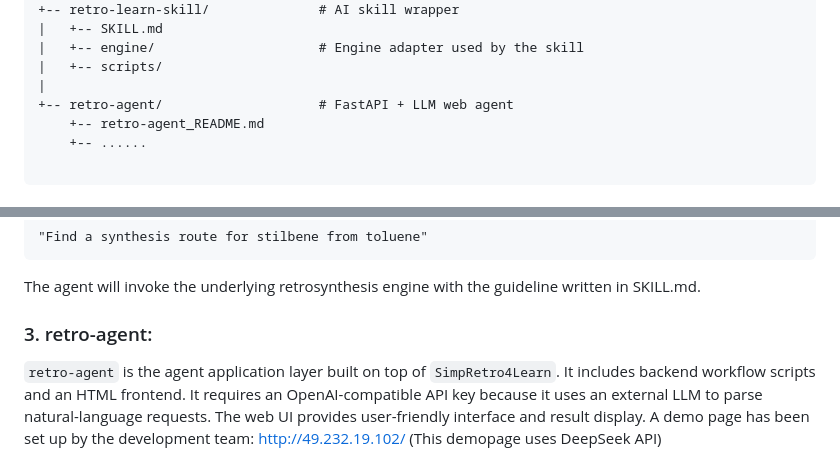
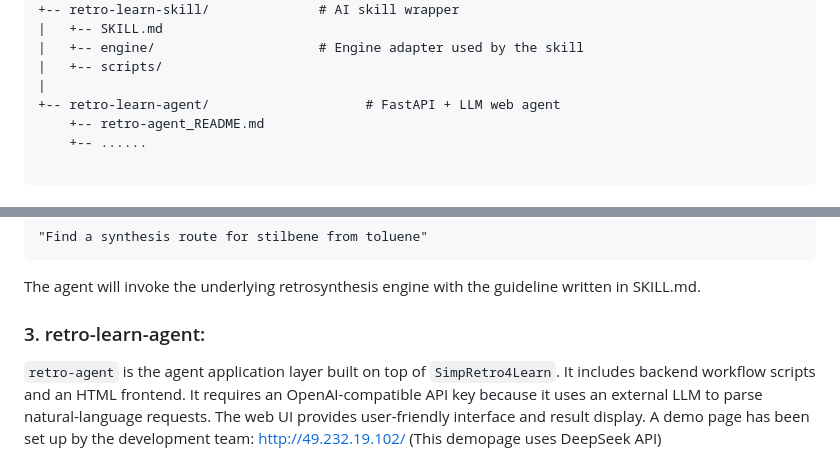
Before and after one commit to xiaolixl/Retro-Learn, a Markdown page: README.md, 2 parts joined by grey strips. Rendered like a GitHub page.

```diff
--- a/README.md
+++ b/README.md
@@ -23,7 +23,7 @@ Retro-Learn/
 |   +-- engine/                     # Engine adapter used by the skill
 |   +-- scripts/
 |
-+-- retro-agent/                    # FastAPI + LLM web agent
++-- retro-learn-agent/                    # FastAPI + LLM web agent
     +-- retro-agent_README.md
     +-- ......
 
@@ -91,7 +91,7 @@ In the chatbox of the AI agent with the SKILL installed, type:
 The agent will invoke the underlying retrosynthesis engine with the guideline written in SKILL.md.
 
 
-### 3. retro-agent:
+### 3. retro-learn-agent:
 
 `retro-agent` is the agent application layer built on top of `SimpRetro4Learn`. It includes backend workflow scripts and an HTML frontend. It requires an OpenAI-compatible API key because it uses an external LLM to parse natural-language requests. The web UI provides user-friendly interface and result display. A demo page has been set up by the development team:  http://49.232.19.102/ (This demopage uses DeepSeek API)
 
```
